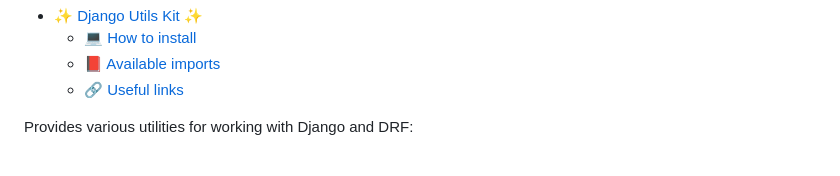
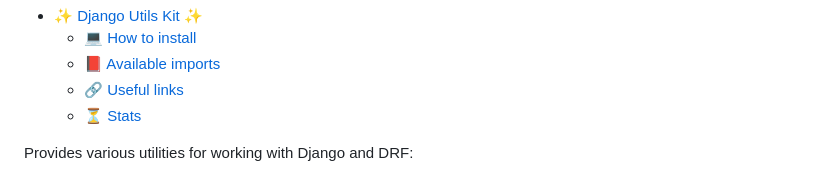
Before and after one commit to Jordan-Kowal/django-utils-kit, a Markdown page: README.md, the part around the change printed below. Drawn GitHub-style.

```diff
--- a/README.md
+++ b/README.md
@@ -12,6 +12,7 @@
   - [💻 How to install](#-how-to-install)
   - [📕 Available imports](#-available-imports)
   - [🔗 Useful links](#-useful-links)
+  - [⏳ Stats](#-stats)
 
 Provides various utilities for working with Django and DRF:
 
```
Also changed, not shown: other parts of README.md (+4 -0 lines).
